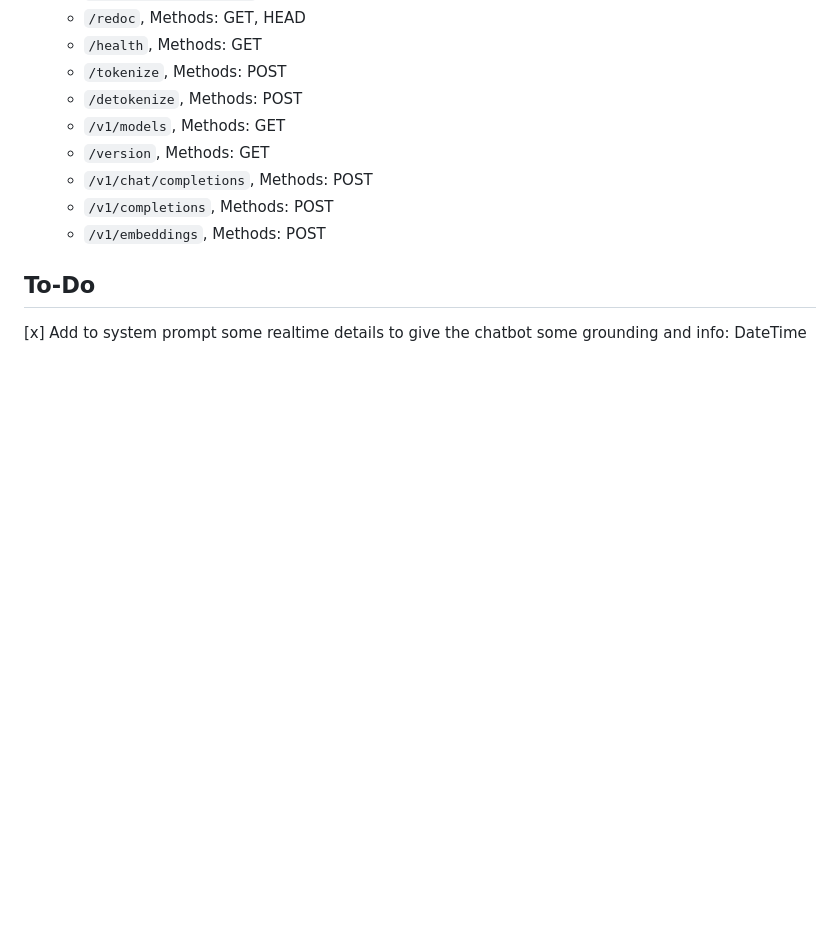
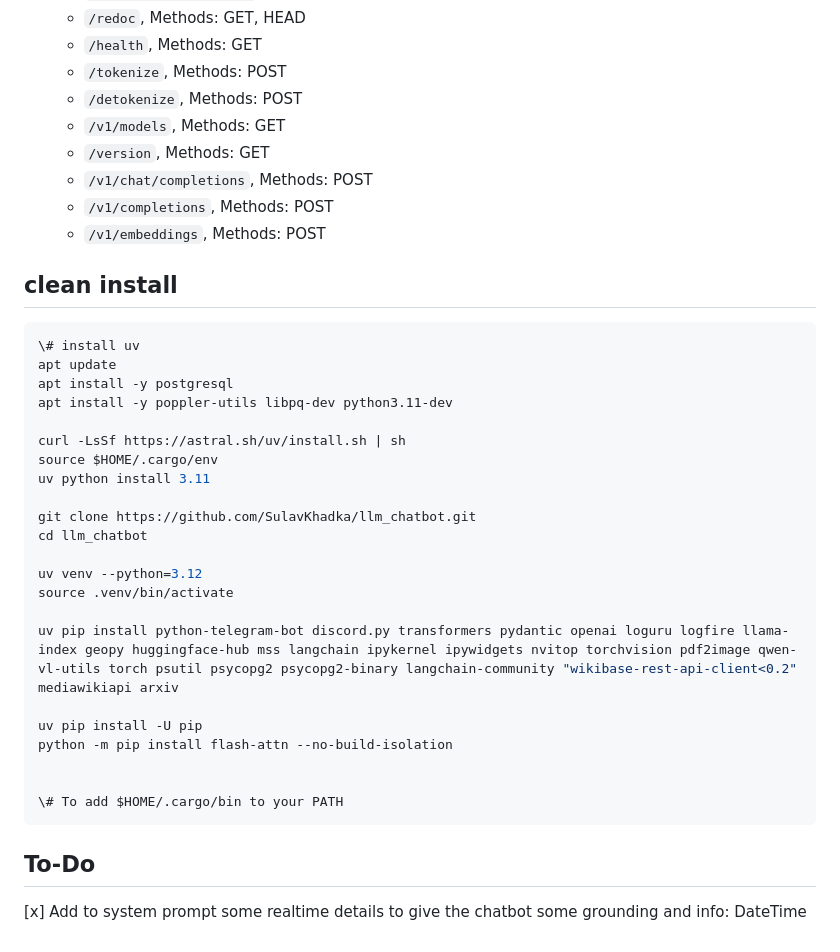
Before and after one commit to SulavKhadka/llm_chatbot, a Markdown page: README.md, the part around the change. GitHub-like rendering; blank space fills up the shorter version.

Commit message:
added a ubuntu startup bash script

````diff
--- a/README.md
+++ b/README.md
@@ -49,6 +49,33 @@ misc
     - `/v1/completions`, Methods: POST
     - `/v1/embeddings`, Methods: POST
 
+clean install
+---
+```bash
+\# install uv
+apt update
+apt install -y postgresql
+apt install -y poppler-utils libpq-dev python3.11-dev
+
+curl -LsSf https://astral.sh/uv/install.sh | sh
+source $HOME/.cargo/env
+uv python install 3.11
+
+git clone https://github.com/SulavKhadka/llm_chatbot.git
+cd llm_chatbot
+
+uv venv --python=3.12
+source .venv/bin/activate
+
+uv pip install python-telegram-bot discord.py transformers pydantic openai loguru logfire llama-index geopy huggingface-hub mss langchain ipykernel ipywidgets nvitop torchvision pdf2image qwen-vl-utils torch psutil psycopg2 psycopg2-binary langchain-community "wikibase-rest-api-client<0.2" mediawikiapi arxiv
+
+uv pip install -U pip
+python -m pip install flash-attn --no-build-isolation
+
+
+\# To add $HOME/.cargo/bin to your PATH
+```
+
 To-Do
 ---
 [x] Add to system prompt some realtime details to give the chatbot some grounding and info: DateTime
````
